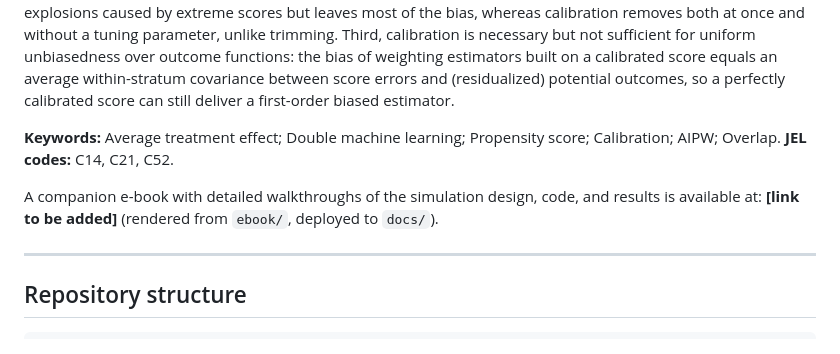
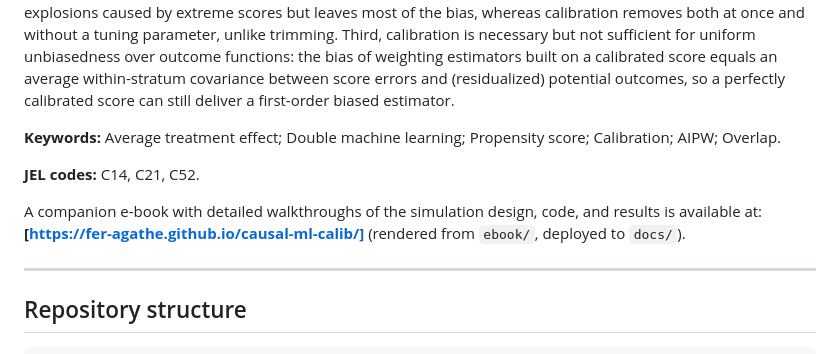
Before and after one commit to fer-agathe/causal-ml-calib, a Markdown page: README.md, the part around the change. Drawn GitHub-style.

Commit message:
Update e-book link in README.md

```diff
--- a/README.md
+++ b/README.md
@@ -11,9 +11,10 @@ Replication code and companion e-book for:
 **Abstract.** A recent literature shows that recalibrating machine learning estimates of the propensity score improves double/debiased machine learning (DML) estimators of average treatment effects. This paper asks what calibration can and cannot fix, and how it compares with the weight-stabilization devices routinely used by applied econometricians. Three answers emerge from an elementary bias decomposition and a factorial Monte Carlo design. First, calibration matters for the bias only when both nuisance functions are poorly estimated (with an accurate outcome regression, double robustness protects the AIPW estimator against arbitrarily miscalibrated scores), yet it reduces the standard deviation when the propensity learner produces extreme scores. Second, calibration dominates common practice under limited overlap: Hájek normalization tames the variance explosions caused by extreme scores but leaves most of the bias, whereas calibration removes both at once and without a tuning parameter, unlike trimming. Third, calibration is necessary but not sufficient for uniform unbiasedness over outcome functions: the bias of weighting estimators built on a calibrated score equals an average within-stratum covariance between score errors and (residualized) potential outcomes, so a perfectly calibrated score can still deliver a first-order biased estimator.
 
 **Keywords:** Average treatment effect; Double machine learning; Propensity score; Calibration; AIPW; Overlap.
+
 **JEL codes:** C14, C21, C52.
 
-A companion e-book with detailed walkthroughs of the simulation design, code, and results is available at: **[link to be added]** (rendered from `ebook/`, deployed to `docs/`).
+A companion e-book with detailed walkthroughs of the simulation design, code, and results is available at: **[https://fer-agathe.github.io/causal-ml-calib/]** (rendered from `ebook/`, deployed to `docs/`).
 
 ---
 
```
